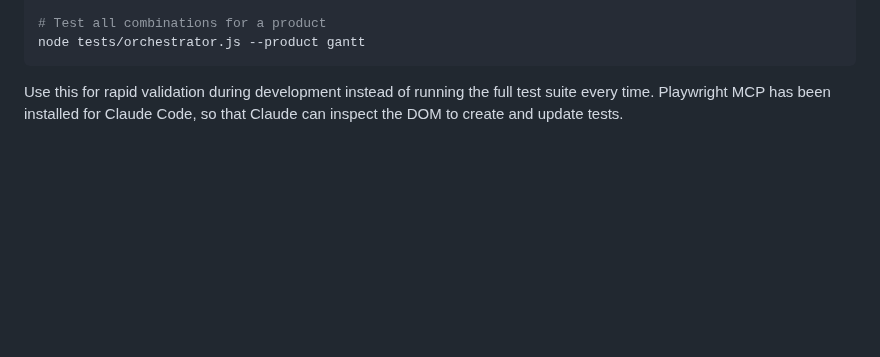
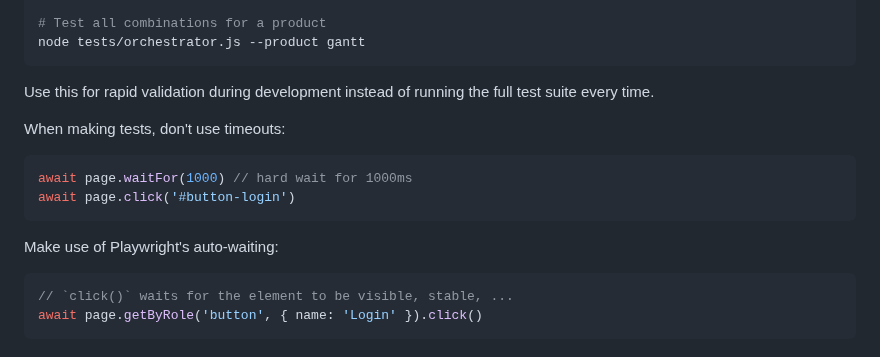
Before and after one commit to ritza-co/bryntum-backend-quickstart-guides, a Markdown page: AGENT.md, the part around the change. Drawn GitHub-style; blank space fills up the shorter version.

````diff
--- a/AGENT.md
+++ b/AGENT.md
@@ -626,4 +626,18 @@ node tests/orchestrator.js --backend express-sqlite-gantt --frontend gantt-react
 node tests/orchestrator.js --product gantt
 ```
 
-Use this for rapid validation during development instead of running the full test suite every time. Playwright MCP has been installed for Claude Code, so that Claude can inspect the DOM to create and update tests.
+Use this for rapid validation during development instead of running the full test suite every time.
+
+When making tests, don't use timeouts:
+
+```js
+await page.waitFor(1000) // hard wait for 1000ms
+await page.click('#button-login')
+ ```
+
+Make use of Playwright's auto-waiting:
+
+```js
+// `click()` waits for the element to be visible, stable, ...
+await page.getByRole('button', { name: 'Login' }).click()
+```
````
Also changed, not shown: CLAUDE.md (+14 -0 lines).
